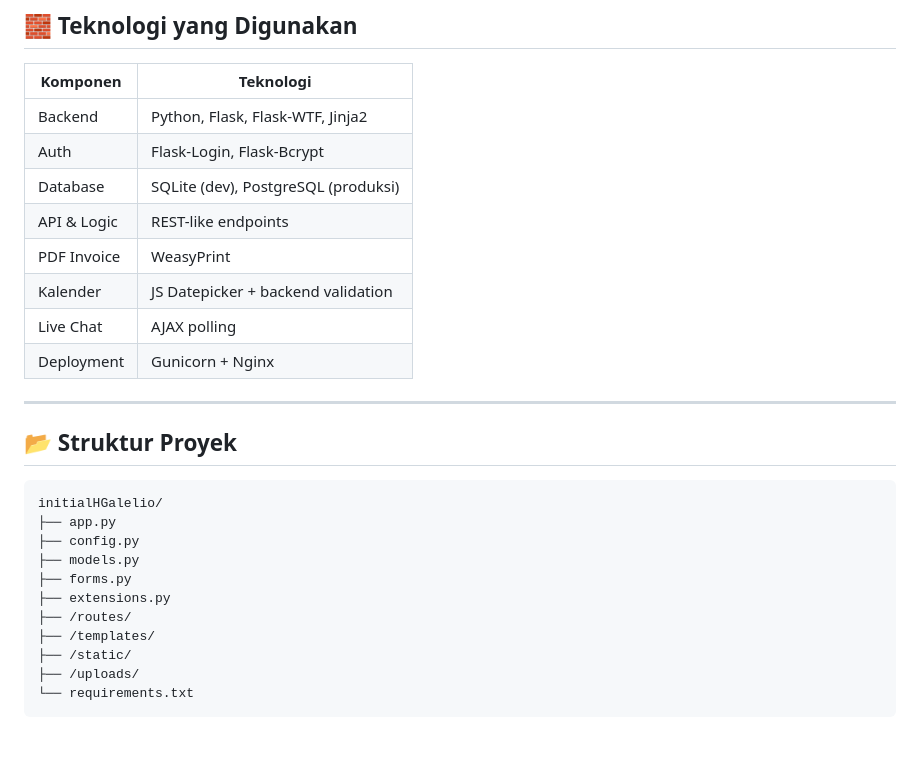
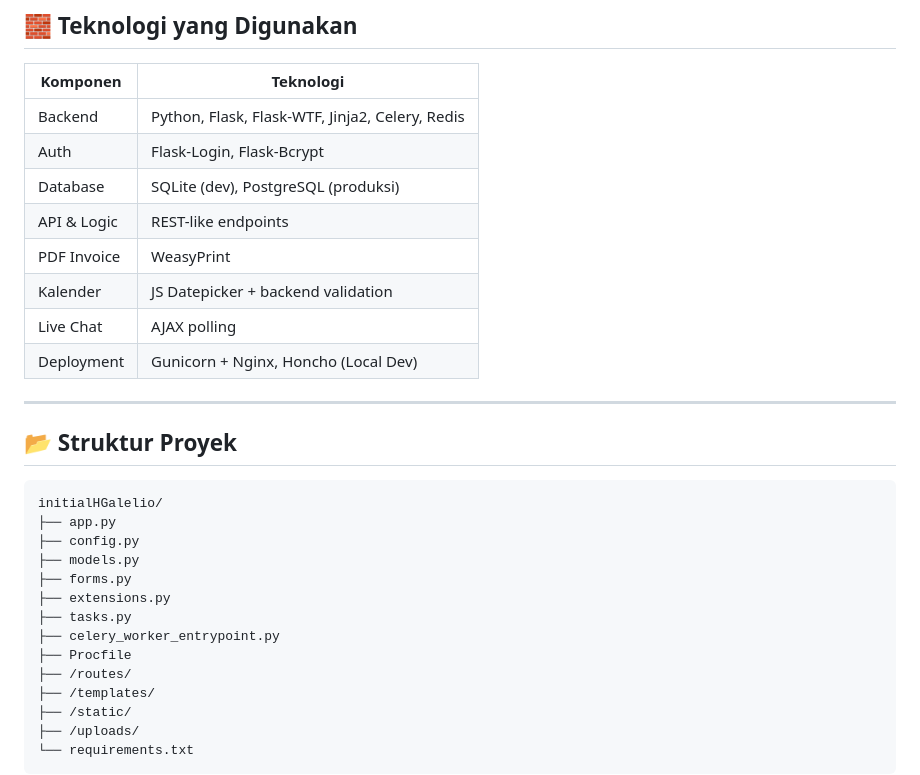
Before and after one commit to initHD3v/initialHGalelio, a Markdown page: README.md, the part around one of its changes. Drawn GitHub-style; blank space fills up the shorter version.

```diff
--- a/README.md
+++ b/README.md
@@ -38,14 +38,14 @@ Dikembangkan menggunakan **Python (Flask)**, aplikasi ini menyediakan sistem aut
 
 | Komponen      | Teknologi                           |
 |---------------|--------------------------------------|
-| Backend       | Python, Flask, Flask-WTF, Jinja2     |
+| Backend       | Python, Flask, Flask-WTF, Jinja2, Celery, Redis |
 | Auth          | Flask-Login, Flask-Bcrypt            |
 | Database      | SQLite (dev), PostgreSQL (produksi)  |
 | API & Logic   | REST-like endpoints                  |
 | PDF Invoice   | WeasyPrint                           |
 | Kalender      | JS Datepicker + backend validation   |
 | Live Chat     | AJAX polling                         |
-| Deployment    | Gunicorn + Nginx                     |
+| Deployment    | Gunicorn + Nginx, Honcho (Local Dev) |
 
 ---
 
@@ -58,6 +58,9 @@ initialHGalelio/
 ├── models.py
 ├── forms.py
 ├── extensions.py
+├── tasks.py
+├── celery_worker_entrypoint.py
+├── Procfile
 ├── /routes/
 ├── /templates/
 ├── /static/
```
Also changed, not shown: other parts of README.md (+32 -3 lines).
